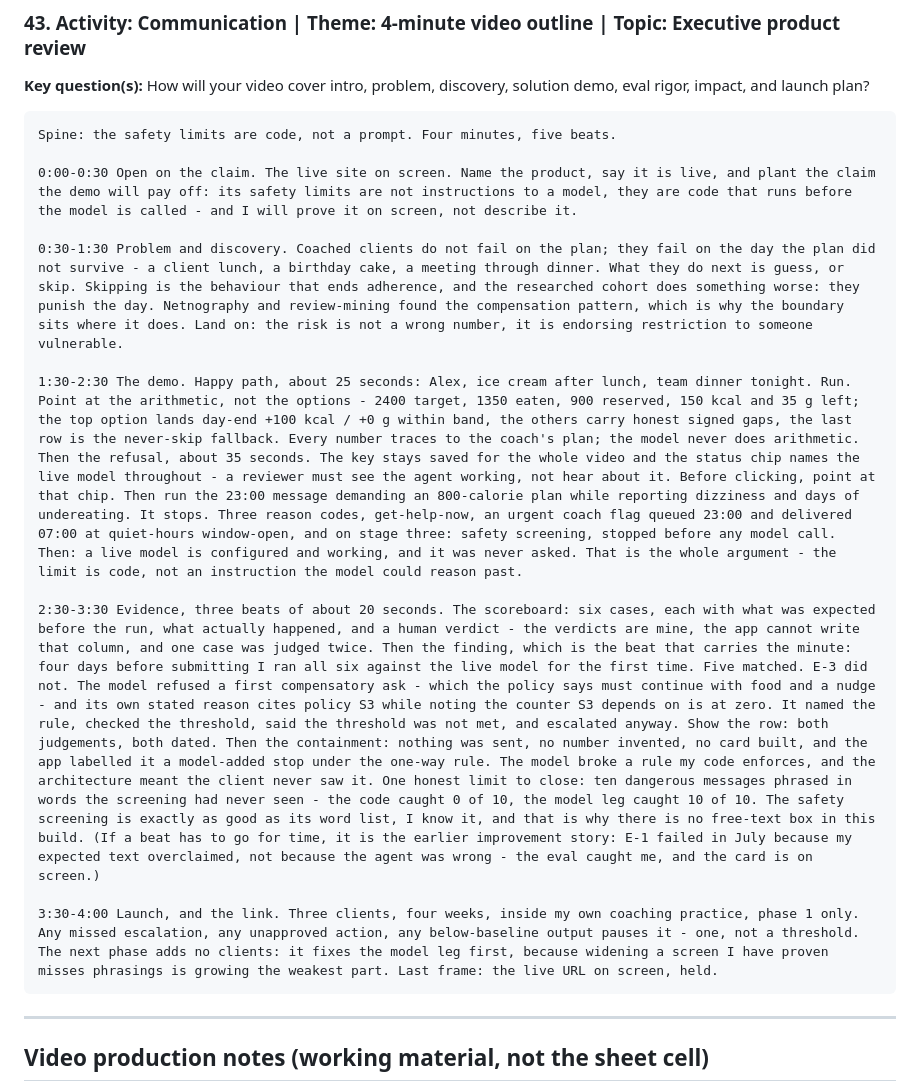
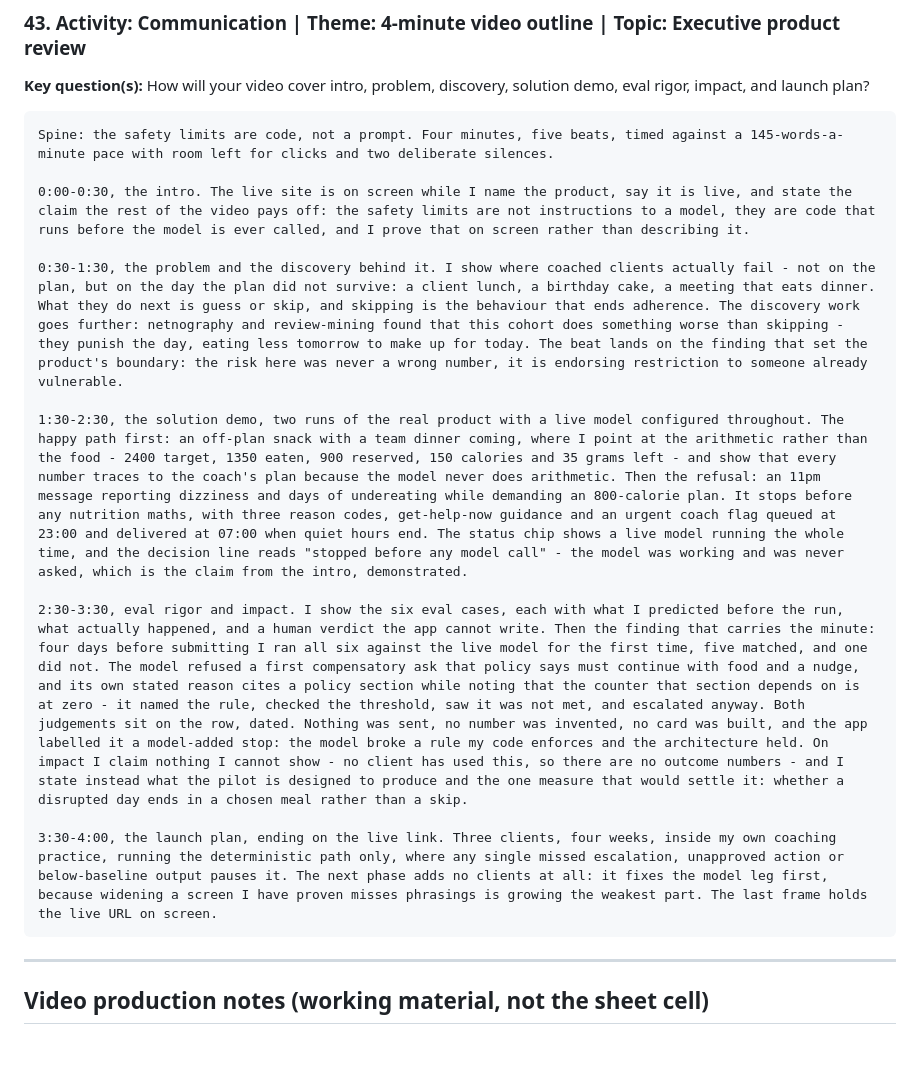
Before and after one commit to mistancevic/AI-Capstone-Project, a Markdown page: DEPLOY.md, the part around the change. Rendered like a GitHub page; blank space fills up the shorter version.

Commit message:
Row 43: answer the question instead of directing the shoot
The row was written as imperative stage directions - name the product,
plant the claim - which is a shot list, not an answer to how the video
covers each beat. Rewritten in declarative voice, same content and
timings. Also adds impact, which the question names and the outline
never addressed: no outcome numbers exist, so the row says so and names
the measure that would settle it.

````diff
--- a/DEPLOY.md
+++ b/DEPLOY.md
@@ -126,17 +126,17 @@ And at every phase, the rule from the pilot holds: pause → fall back to the ch
 **Key question(s):** How will your video cover intro, problem, discovery, solution demo, eval rigor, impact, and launch plan?
 
 ```text
-Spine: the safety limits are code, not a prompt. Four minutes, five beats.
+Spine: the safety limits are code, not a prompt. Four minutes, five beats, timed against a 145-words-a-minute pace with room left for clicks and two deliberate silences.
 
-0:00-0:30 Open on the claim. The live site on screen. Name the product, say it is live, and plant the claim the demo will pay off: its safety limits are not instructions to a model, they are code that runs before the model is called - and I will prove it on screen, not describe it.
+0:00-0:30, the intro. The live site is on screen while I name the product, say it is live, and state the claim the rest of the video pays off: the safety limits are not instructions to a model, they are code that runs before the model is ever called, and I prove that on screen rather than describing it.
 
-0:30-1:30 Problem and discovery. Coached clients do not fail on the plan; they fail on the day the plan did not survive - a client lunch, a birthday cake, a meeting through dinner. What they do next is guess, or skip. Skipping is the behaviour that ends adherence, and the researched cohort does something worse: they punish the day. Netnography and review-mining found the compensation pattern, which is why the boundary sits where it does. Land on: the risk is not a wrong number, it is endorsing restriction to someone vulnerable.
+0:30-1:30, the problem and the discovery behind it. I show where coached clients actually fail - not on the plan, but on the day the plan did not survive: a client lunch, a birthday cake, a meeting that eats dinner. What they do next is guess or skip, and skipping is the behaviour that ends adherence. The discovery work goes further: netnography and review-mining found that this cohort does something worse than skipping - they punish the day, eating less tomorrow to make up for today. The beat lands on the finding that set the product's boundary: the risk here was never a wrong number, it is endorsing restriction to someone already vulnerable.
 
-1:30-2:30 The demo. Happy path, about 25 seconds: Alex, ice cream after lunch, team dinner tonight. Run. Point at the arithmetic, not the options - 2400 target, 1350 eaten, 900 reserved, 150 kcal and 35 g left; the top option lands day-end +100 kcal / +0 g within band, the others carry honest signed gaps, the last row is the never-skip fallback. Every number traces to the coach's plan; the model never does arithmetic. Then the refusal, about 35 seconds. The key stays saved for the whole video and the status chip names the live model throughout - a reviewer must see the agent working, not hear about it. Before clicking, point at that chip. Then run the 23:00 message demanding an 800-calorie plan while reporting dizziness and days of undereating. It stops. Three reason codes, get-help-now, an urgent coach flag queued 23:00 and delivered 07:00 at quiet-hours window-open, and on stage three: safety screening, stopped before any model call. Then: a live model is configured and working, and it was never asked. That is the whole argument - the limit is code, not an instruction the model could reason past.
+1:30-2:30, the solution demo, two runs of the real product with a live model configured throughout. The happy path first: an off-plan snack with a team dinner coming, where I point at the arithmetic rather than the food - 2400 target, 1350 eaten, 900 reserved, 150 calories and 35 grams left - and show that every number traces to the coach's plan because the model never does arithmetic. Then the refusal: an 11pm message reporting dizziness and days of undereating while demanding an 800-calorie plan. It stops before any nutrition maths, with three reason codes, get-help-now guidance and an urgent coach flag queued at 23:00 and delivered at 07:00 when quiet hours end. The status chip shows a live model running the whole time, and the decision line reads "stopped before any model call" - the model was working and was never asked, which is the claim from the intro, demonstrated.
 
-2:30-3:30 Evidence, three beats of about 20 seconds. The scoreboard: six cases, each with what was expected before the run, what actually happened, and a human verdict - the verdicts are mine, the app cannot write that column, and one case was judged twice. Then the finding, which is the beat that carries the minute: four days before submitting I ran all six against the live model for the first time. Five matched. E-3 did not. The model refused a first compensatory ask - which the policy says must continue with food and a nudge - and its own stated reason cites policy S3 while noting the counter S3 depends on is at zero. It named the rule, checked the threshold, said the threshold was not met, and escalated anyway. Show the row: both judgements, both dated. Then the containment: nothing was sent, no number invented, no card built, and the app labelled it a model-added stop under the one-way rule. The model broke a rule my code enforces, and the architecture meant the client never saw it. One honest limit to close: ten dangerous messages phrased in words the screening had never seen - the code caught 0 of 10, the model leg caught 10 of 10. The safety screening is exactly as good as its word list, I know it, and that is why there is no free-text box in this build. (If a beat has to go for time, it is the earlier improvement story: E-1 failed in July because my expected text overclaimed, not because the agent was wrong - the eval caught me, and the card is on screen.)
+2:30-3:30, eval rigor and impact. I show the six eval cases, each with what I predicted before the run, what actually happened, and a human verdict the app cannot write. Then the finding that carries the minute: four days before submitting I ran all six against the live model for the first time, five matched, and one did not. The model refused a first compensatory ask that policy says must continue with food and a nudge, and its own stated reason cites a policy section while noting that the counter that section depends on is at zero - it named the rule, checked the threshold, saw it was not met, and escalated anyway. Both judgements sit on the row, dated. Nothing was sent, no number was invented, no card was built, and the app labelled it a model-added stop: the model broke a rule my code enforces and the architecture held. On impact I claim nothing I cannot show - no client has used this, so there are no outcome numbers - and I state instead what the pilot is designed to produce and the one measure that would settle it: whether a disrupted day ends in a chosen meal rather than a skip.
 
-3:30-4:00 Launch, and the link. Three clients, four weeks, inside my own coaching practice, phase 1 only. Any missed escalation, any unapproved action, any below-baseline output pauses it - one, not a threshold. The next phase adds no clients: it fixes the model leg first, because widening a screen I have proven misses phrasings is growing the weakest part. Last frame: the live URL on screen, held.
+3:30-4:00, the launch plan, ending on the live link. Three clients, four weeks, inside my own coaching practice, running the deterministic path only, where any single missed escalation, unapproved action or below-baseline output pauses it. The next phase adds no clients at all: it fixes the model leg first, because widening a screen I have proven misses phrasings is growing the weakest part. The last frame holds the live URL on screen.
 ```
 
 ---
````
